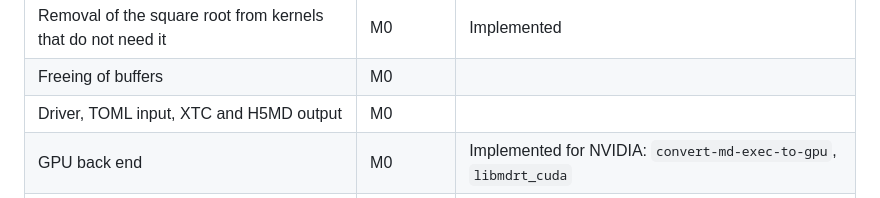
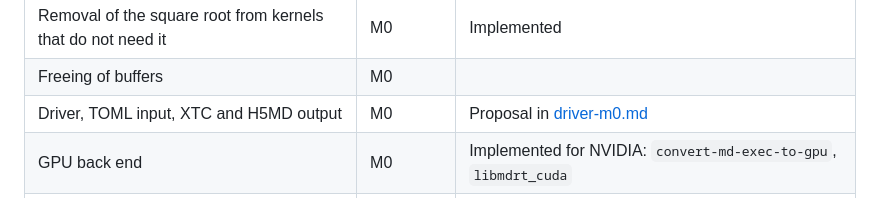
Before and after one commit to vv137/mdir, a Markdown page: docs/decisions.md, the part around the change. Rendered like a GitHub page.

```diff
--- a/docs/decisions.md
+++ b/docs/decisions.md
@@ -378,7 +378,7 @@ These items follow from the decisions above but have no design yet.
 | Fusion of loops over particles | M0 | |
 | Removal of the square root from kernels that do not need it | M0 | Implemented |
 | Freeing of buffers | M0 | |
-| Driver, TOML input, XTC and H5MD output | M0 | |
+| Driver, TOML input, XTC and H5MD output | M0 | Proposal in [driver-m0.md](driver-m0.md) |
 | GPU back end | M0 | Implemented for NVIDIA: `convert-md-exec-to-gpu`, `libmdrt_cuda` |
 | Global sums of vectors on a device, for the virial | M0 | |
 | GPU back end for AMD | M1 | |
```
Also changed, not shown: README.md (+1 -0 lines), docs/driver-m0.md (added, +208 -0 lines).
